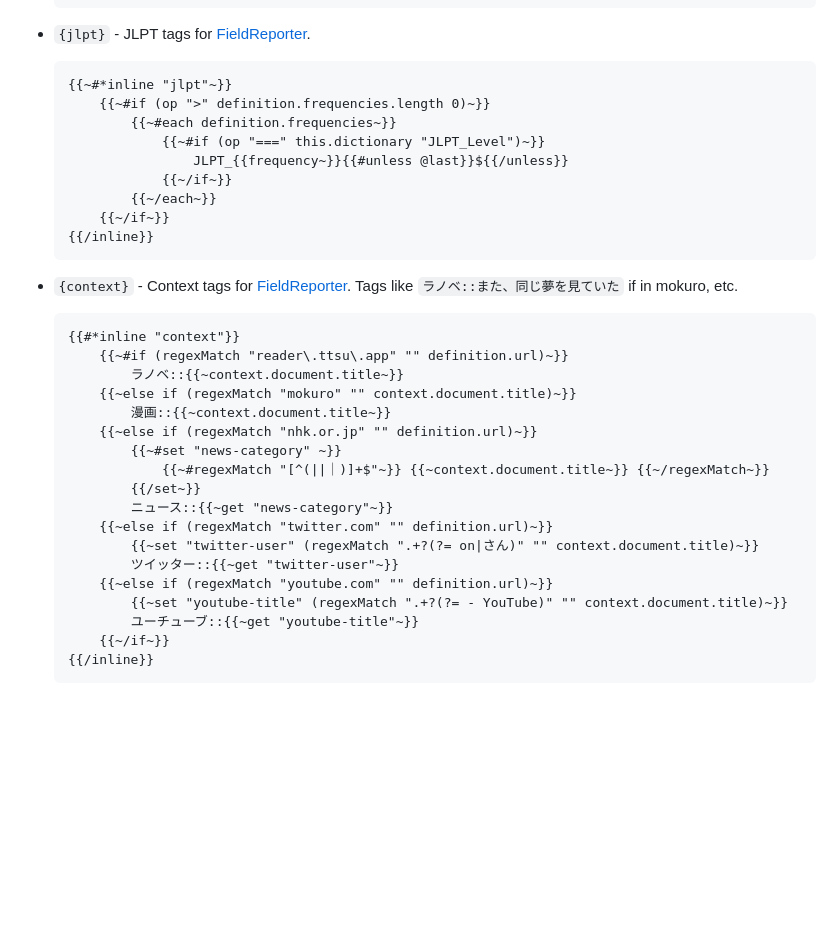
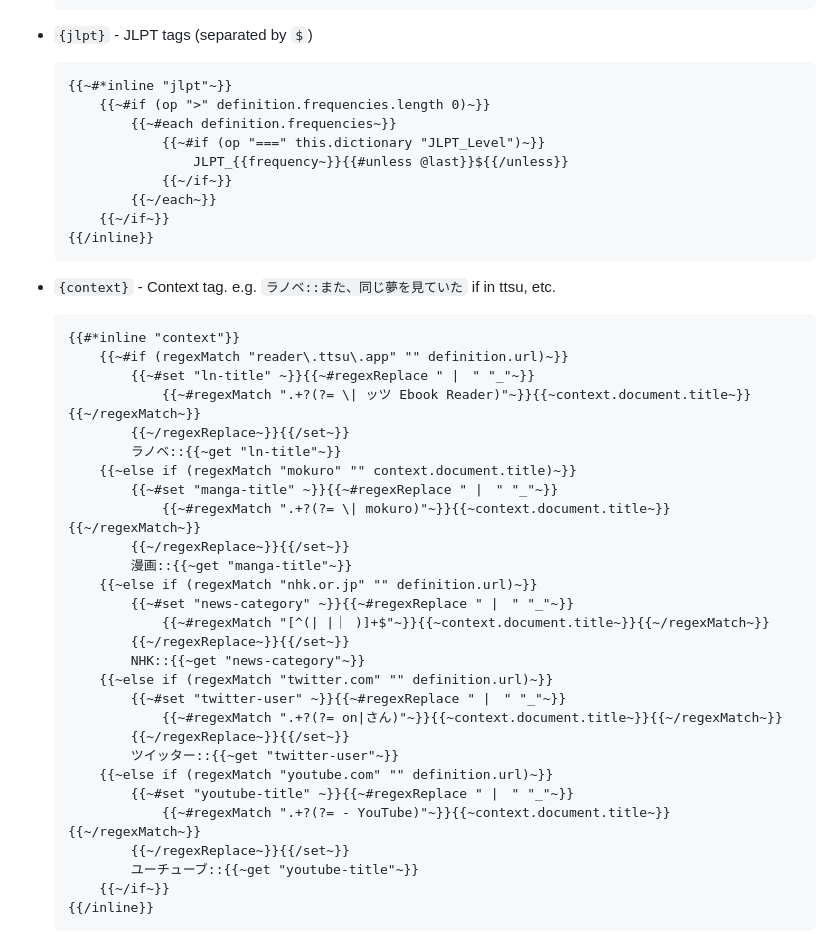
Before and after one commit to rudnam/JP-study, a Markdown page: README.md, the part around the change. Drawn GitHub-style; blank space fills up the shorter version.

````diff
--- a/README.md
+++ b/README.md
@@ -146,7 +146,7 @@ Custom Yomichan Handlebars templates for toggling between English and Japanese d
     {{/inline}}
     ```
 
-- `{jlpt}` - JLPT tags for [FieldReporter](https://github.com/rudnam/FieldReporter).
+- `{jlpt}` - JLPT tags (separated by `$`)
 
     ```handlebars
     {{~#*inline "jlpt"~}}
@@ -160,24 +160,34 @@ Custom Yomichan Handlebars templates for toggling between English and Japanese d
     {{/inline}}
     ```
 
-- `{context}` - Context tags for [FieldReporter](https://github.com/rudnam/FieldReporter). Tags like `ラノベ::また、同じ夢を見ていた` if in mokuro, etc.
+- `{context}` - Context tag. e.g. `ラノベ::また、同じ夢を見ていた` if in ttsu, etc.
 
     ```handlebars
     {{#*inline "context"}}
         {{~#if (regexMatch "reader\.ttsu\.app" "" definition.url)~}}
-            ラノベ::{{~context.document.title~}}
+            {{~#set "ln-title" ~}}{{~#regexReplace " |　" "_"~}}
+                {{~#regexMatch ".+?(?= \| ッツ Ebook Reader)"~}}{{~context.document.title~}}{{~/regexMatch~}}
+            {{~/regexReplace~}}{{/set~}}
+            ラノベ::{{~get "ln-title"~}}
         {{~else if (regexMatch "mokuro" "" context.document.title)~}}
-            漫画::{{~context.document.title~}}
+            {{~#set "manga-title" ~}}{{~#regexReplace " |　" "_"~}}
+                {{~#regexMatch ".+?(?= \| mokuro)"~}}{{~context.document.title~}}{{~/regexMatch~}}
+            {{~/regexReplace~}}{{/set~}}
+            漫画::{{~get "manga-title"~}}
         {{~else if (regexMatch "nhk.or.jp" "" definition.url)~}}
-            {{~#set "news-category" ~}}
-                {{~#regexMatch "[^(||｜)]+$"~}} {{~context.document.title~}} {{~/regexMatch~}}
-            {{/set~}}
-            ニュース::{{~get "news-category"~}}
+            {{~#set "news-category" ~}}{{~#regexReplace " |　" "_"~}}
+                {{~#regexMatch "[^(| |｜ )]+$"~}}{{~context.document.title~}}{{~/regexMatch~}}
+            {{~/regexReplace~}}{{/set~}}
+            NHK::{{~get "news-category"~}}
         {{~else if (regexMatch "twitter.com" "" definition.url)~}}
-            {{~set "twitter-user" (regexMatch ".+?(?= on|さん)" "" context.document.title)~}}
+            {{~#set "twitter-user" ~}}{{~#regexReplace " |　" "_"~}}
+                {{~#regexMatch ".+?(?= on|さん)"~}}{{~context.document.title~}}{{~/regexMatch~}}
+            {{~/regexReplace~}}{{/set~}}
             ツイッター::{{~get "twitter-user"~}}
         {{~else if (regexMatch "youtube.com" "" definition.url)~}}
-            {{~set "youtube-title" (regexMatch ".+?(?= - YouTube)" "" context.document.title)~}}
+            {{~#set "youtube-title" ~}}{{~#regexReplace " |　" "_"~}}
+                {{~#regexMatch ".+?(?= - YouTube)"~}}{{~context.document.title~}}{{~/regexMatch~}}
+            {{~/regexReplace~}}{{/set~}}
             ユーチューブ::{{~get "youtube-title"~}}
         {{~/if~}}
     {{/inline}}
````
